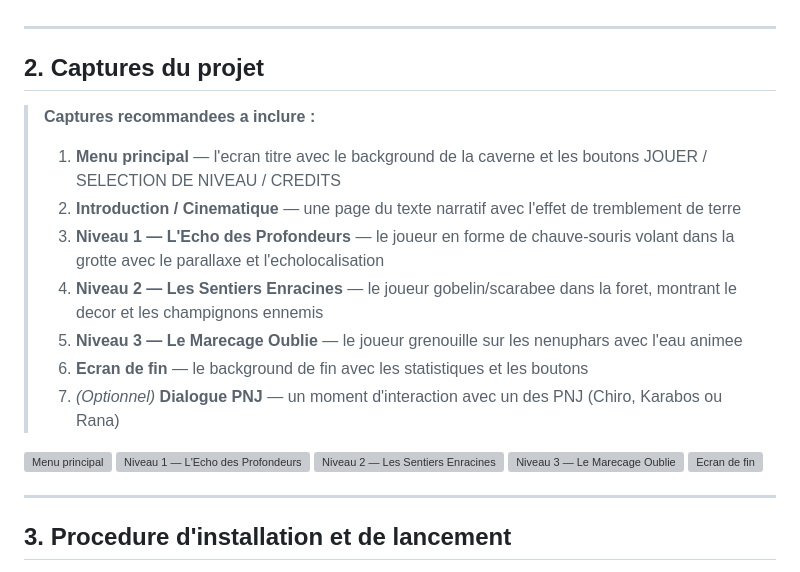
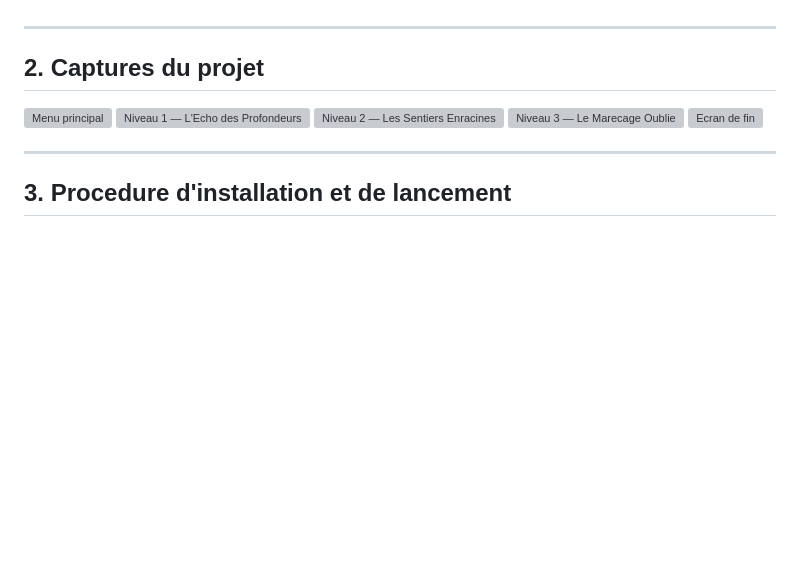
Before and after one commit to armin-learner/kage, a Markdown page: README.md, the part around the change. GitHub-like rendering; blank space fills up the shorter version; grey boxes are pictures that could not be loaded.

```diff
--- a/README.md
+++ b/README.md
@@ -27,16 +27,6 @@ Le jeu est encadre par :
 ---
 
 ## 2. Captures du projet
-
-> **Captures recommandees a inclure :**
->
-> 1. **Menu principal** — l'ecran titre avec le background de la caverne et les boutons JOUER / SELECTION DE NIVEAU / CREDITS
-> 2. **Introduction / Cinematique** — une page du texte narratif avec l'effet de tremblement de terre
-> 3. **Niveau 1 — L'Echo des Profondeurs** — le joueur en forme de chauve-souris volant dans la grotte avec le parallaxe et l'echolocalisation
-> 4. **Niveau 2 — Les Sentiers Enracines** — le joueur gobelin/scarabee dans la foret, montrant le decor et les champignons ennemis
-> 5. **Niveau 3 — Le Marecage Oublie** — le joueur grenouille sur les nenuphars avec l'eau animee
-> 6. **Ecran de fin** — le background de fin avec les statistiques et les boutons
-> 7. *(Optionnel)* **Dialogue PNJ** — un moment d'interaction avec un des PNJ (Chiro, Karabos ou Rana)
 
 ![Menu principal](menu.png)
 ![Niveau 1 — L'Echo des Profondeurs](lvl1.png)
```
